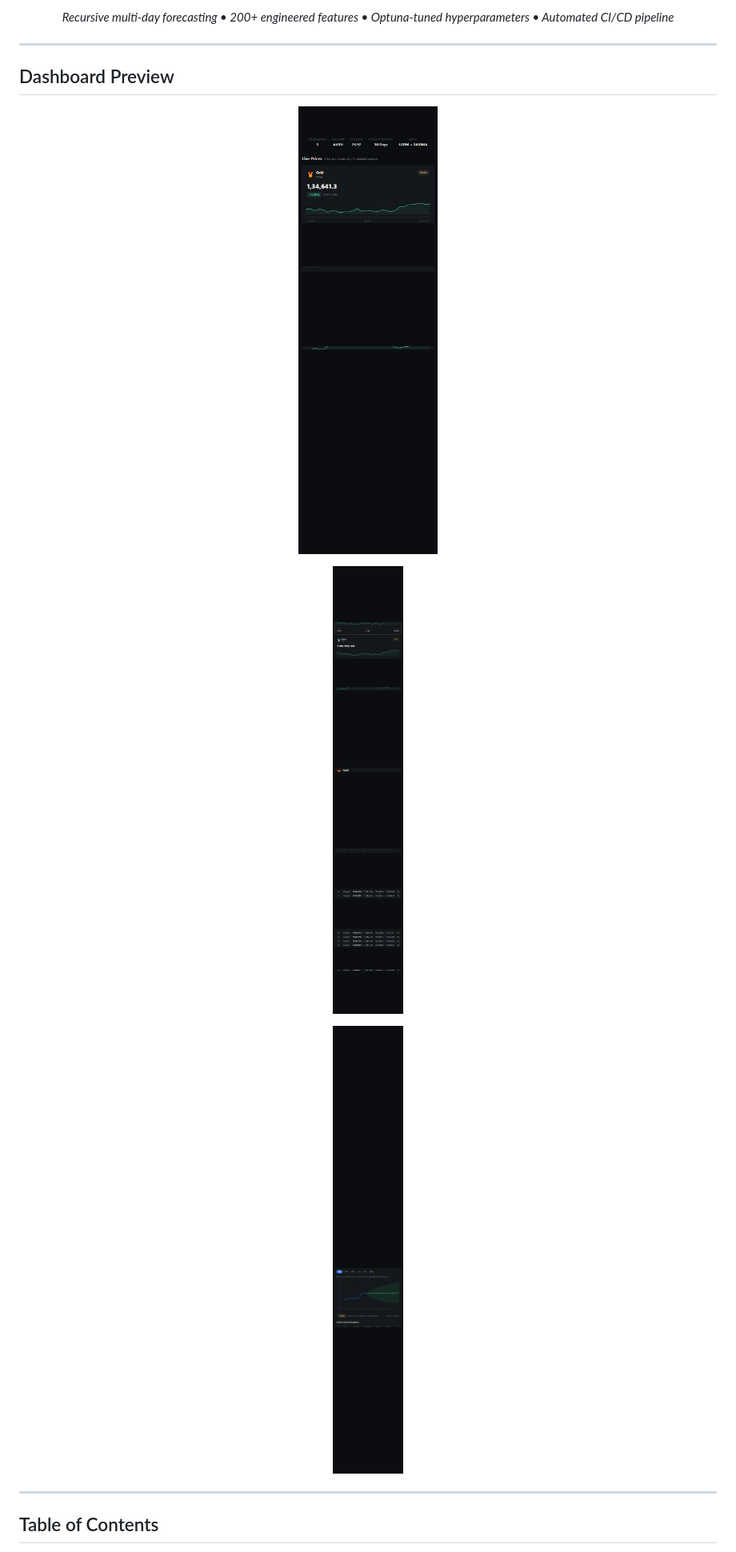
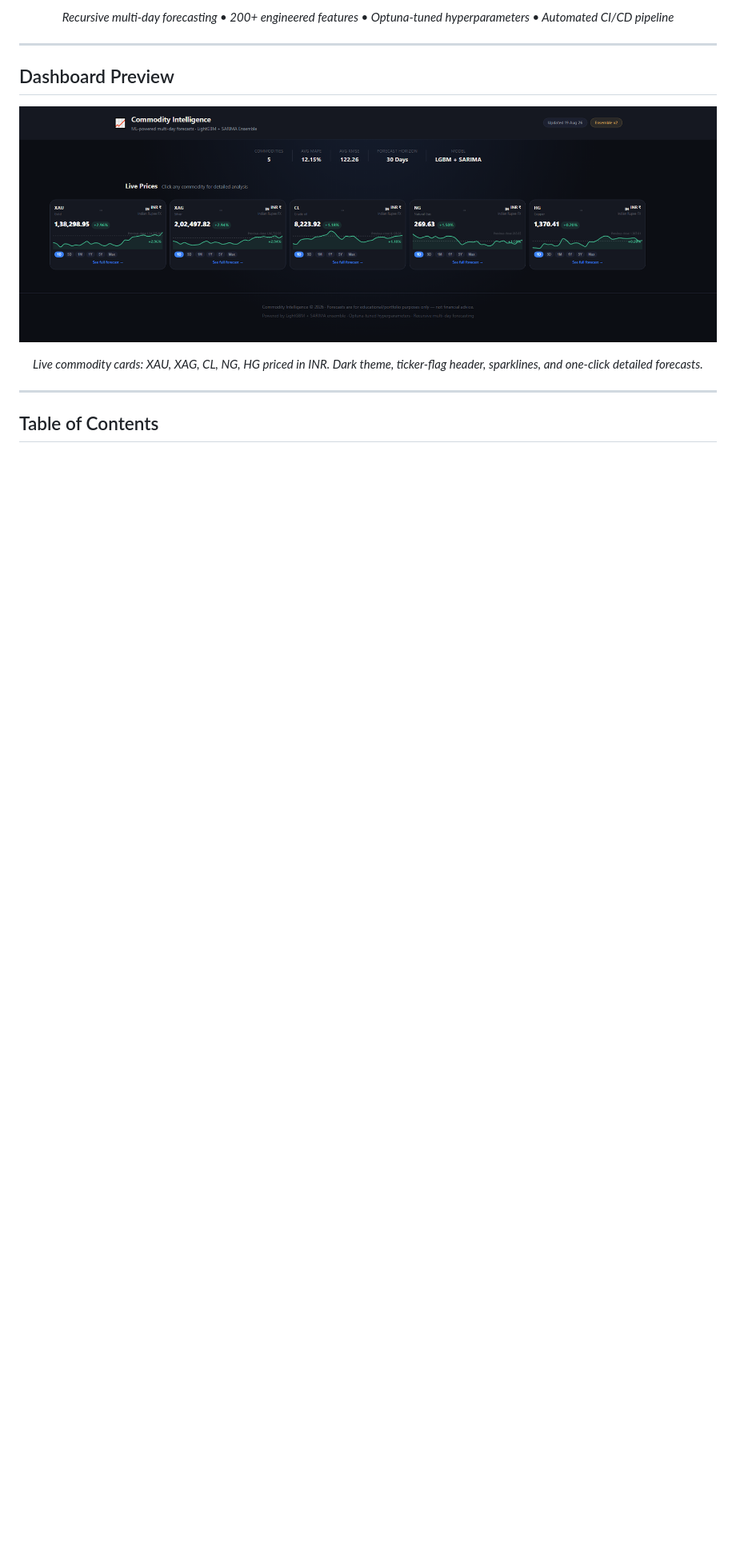
Before and after one commit to tanyadiwedi78-boop/commodity-price-forecaster-, a Markdown page: readme.md, the part around the change. Shown: that part at 80% size. Rendered like a GitHub page; pictures changed too: docs/dashboard_full.png (added); blank space fills up the shorter version.

```diff
--- a/readme.md
+++ b/readme.md
@@ -25,16 +25,10 @@
 ## Dashboard Preview
 
 <p align="center">
-  <img src="docs/dashboard_overview.png" alt="Dashboard Overview" width="100%" />
+  <img src="docs/dashboard_full.png" alt="Commodity Intelligence Dashboard — All 5 commodities in one row with India Rupee (INR) pairs" width="100%" />
 </p>
 
-<p align="center">
-  <img src="docs/dashboard_detail.png" alt="Expanded Detail View" width="100%" />
-</p>
-
-<p align="center">
-  <img src="docs/dashboard_table.png" alt="Forecast Breakdown Table" width="100%" />
-</p>
+<p align="center"><em>Live commodity cards: XAU, XAG, CL, NG, HG priced in INR. Dark theme, ticker-flag header, sparklines, and one-click detailed forecasts.</em></p>
 
 ---
 
```
Also changed, not shown: 3 other files.
